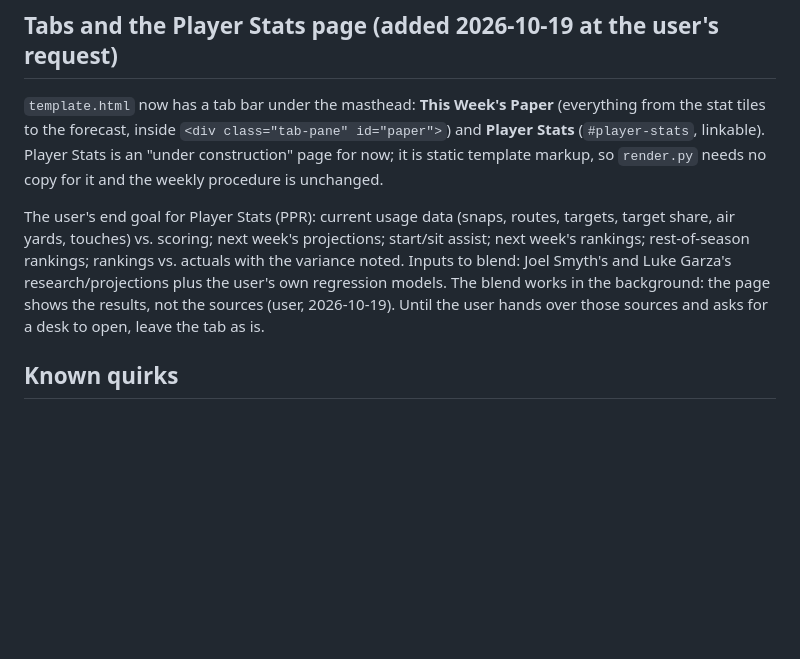
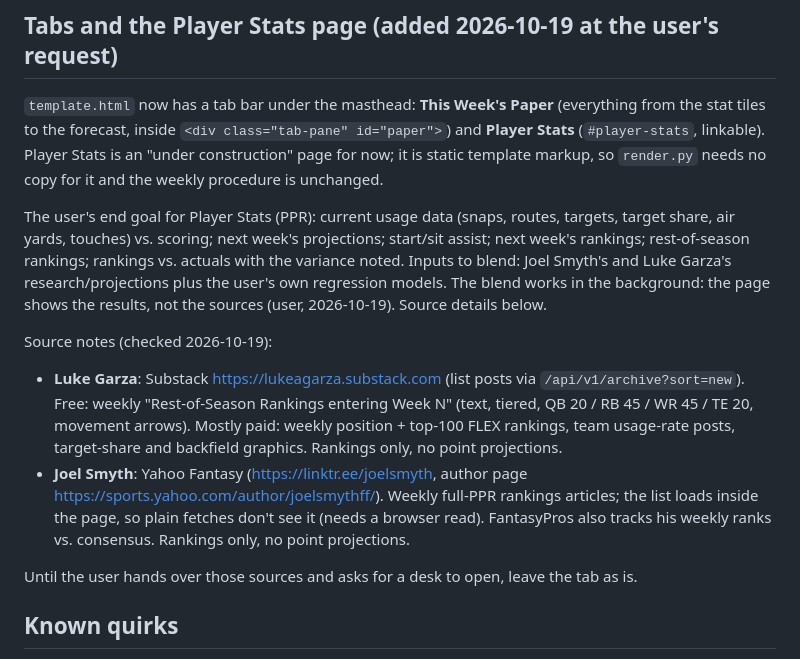
Before and after one commit to rcf4765/daily-fantasizer, a Markdown page: RUNBOOK.md, the part around the change. GitHub-like rendering; blank space fills up the shorter version.

Commit message:
Runbook: note Garza and Smyth sources for Player Stats
Co-Authored-By: Claude Opus 5.5 <noreply@anthropic.com>
Claude-Session: https://claude.ai/code/session_01UQaeDWBSdX5jUzYAEC2qE4

```diff
--- a/RUNBOOK.md
+++ b/RUNBOOK.md
@@ -93,7 +93,13 @@ All automatic in `render.py`, no copy needed, and all need every `data/weekK_raw
 
 `template.html` now has a tab bar under the masthead: **This Week's Paper** (everything from the stat tiles to the forecast, inside `<div class="tab-pane" id="paper">`) and **Player Stats** (`#player-stats`, linkable). Player Stats is an "under construction" page for now; it is static template markup, so `render.py` needs no copy for it and the weekly procedure is unchanged.
 
-The user's end goal for Player Stats (PPR): current usage data (snaps, routes, targets, target share, air yards, touches) vs. scoring; next week's projections; start/sit assist; next week's rankings; rest-of-season rankings; rankings vs. actuals with the variance noted. Inputs to blend: Joel Smyth's and Luke Garza's research/projections plus the user's own regression models. The blend works in the background: the page shows the results, not the sources (user, 2026-10-19). Until the user hands over those sources and asks for a desk to open, leave the tab as is.
+The user's end goal for Player Stats (PPR): current usage data (snaps, routes, targets, target share, air yards, touches) vs. scoring; next week's projections; start/sit assist; next week's rankings; rest-of-season rankings; rankings vs. actuals with the variance noted. Inputs to blend: Joel Smyth's and Luke Garza's research/projections plus the user's own regression models. The blend works in the background: the page shows the results, not the sources (user, 2026-10-19). Source details below.
+
+Source notes (checked 2026-10-19):
+- **Luke Garza**: Substack https://lukeagarza.substack.com (list posts via `/api/v1/archive?sort=new`). Free: weekly "Rest-of-Season Rankings entering Week N" (text, tiered, QB 20 / RB 45 / WR 45 / TE 20, movement arrows). Mostly paid: weekly position + top-100 FLEX rankings, team usage-rate posts, target-share and backfield graphics. Rankings only, no point projections.
+- **Joel Smyth**: Yahoo Fantasy (https://linktr.ee/joelsmyth, author page https://sports.yahoo.com/author/joelsmythff/). Weekly full-PPR rankings articles; the list loads inside the page, so plain fetches don't see it (needs a browser read). FantasyPros also tracks his weekly ranks vs. consensus. Rankings only, no point projections.
+
+Until the user hands over those sources and asks for a desk to open, leave the tab as is.
 
 ## Known quirks
 
```
